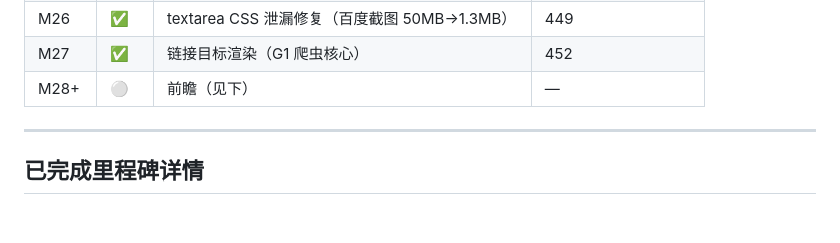
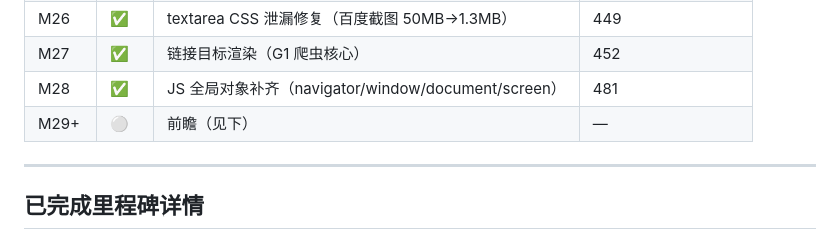
Before and after one commit to dyyz1993/browser, a Markdown page: docs/ROADMAP.md, the part around the change. Rendered like a GitHub page.

```diff
--- a/docs/ROADMAP.md
+++ b/docs/ROADMAP.md
@@ -37,7 +37,8 @@
 | M25 | ✅ | 截图字形坐标修复（fontdue metrics，乱码→可读） | 446 |
 | M26 | ✅ | textarea CSS 泄漏修复（百度截图 50MB→1.3MB） | 449 |
 | M27 | ✅ | <a href> 链接目标渲染（G1 爬虫核心） | 452 |
-| M28+ | ⚪ | 前瞻（见下） | — |
+| M28 | ✅ | JS 全局对象补齐（navigator/window/document/screen） | 481 |
+| M29+ | ⚪ | 前瞻（见下） | — |
 
 ---
 
```
Also changed, not shown: PROGRESS.md (+28 -3 lines).
